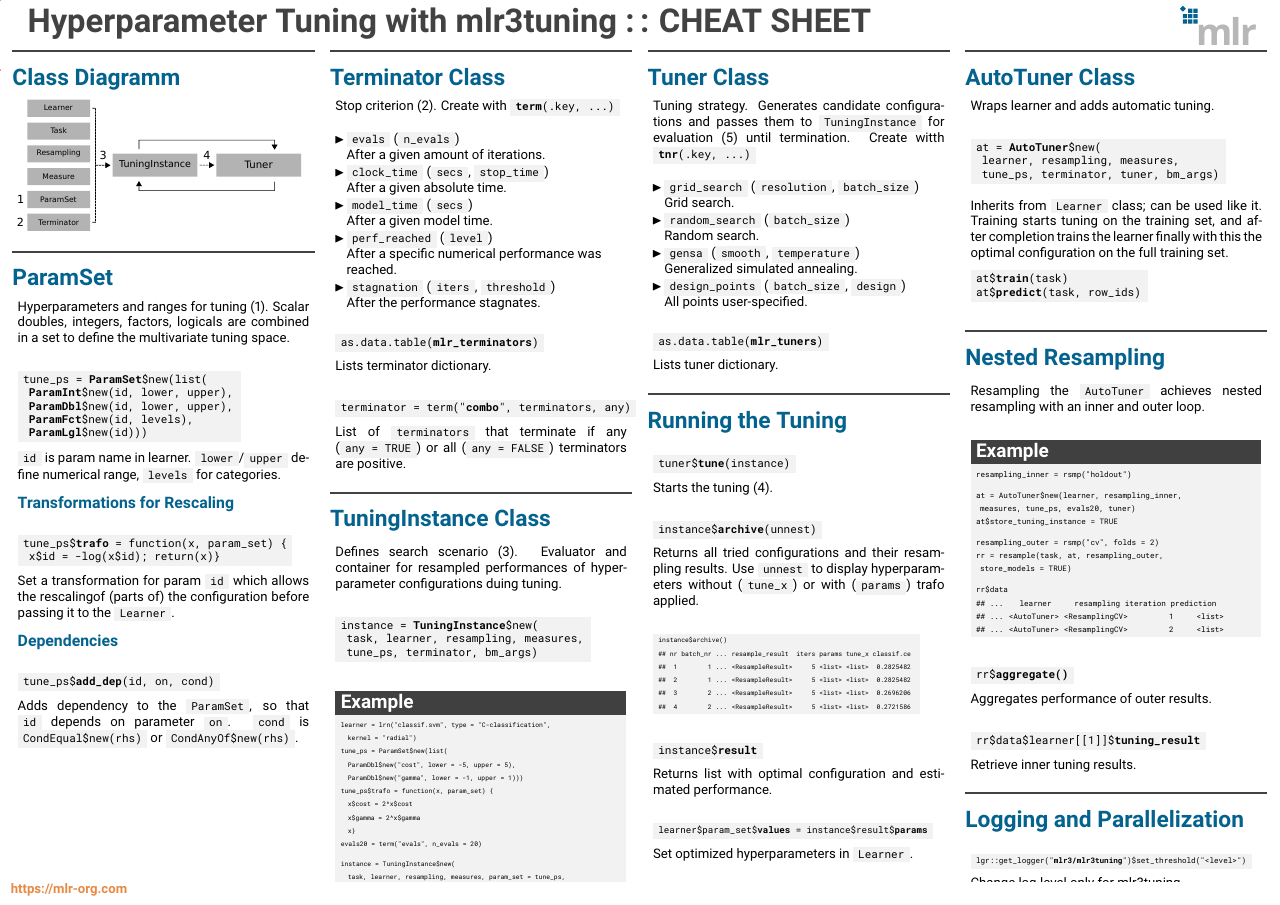
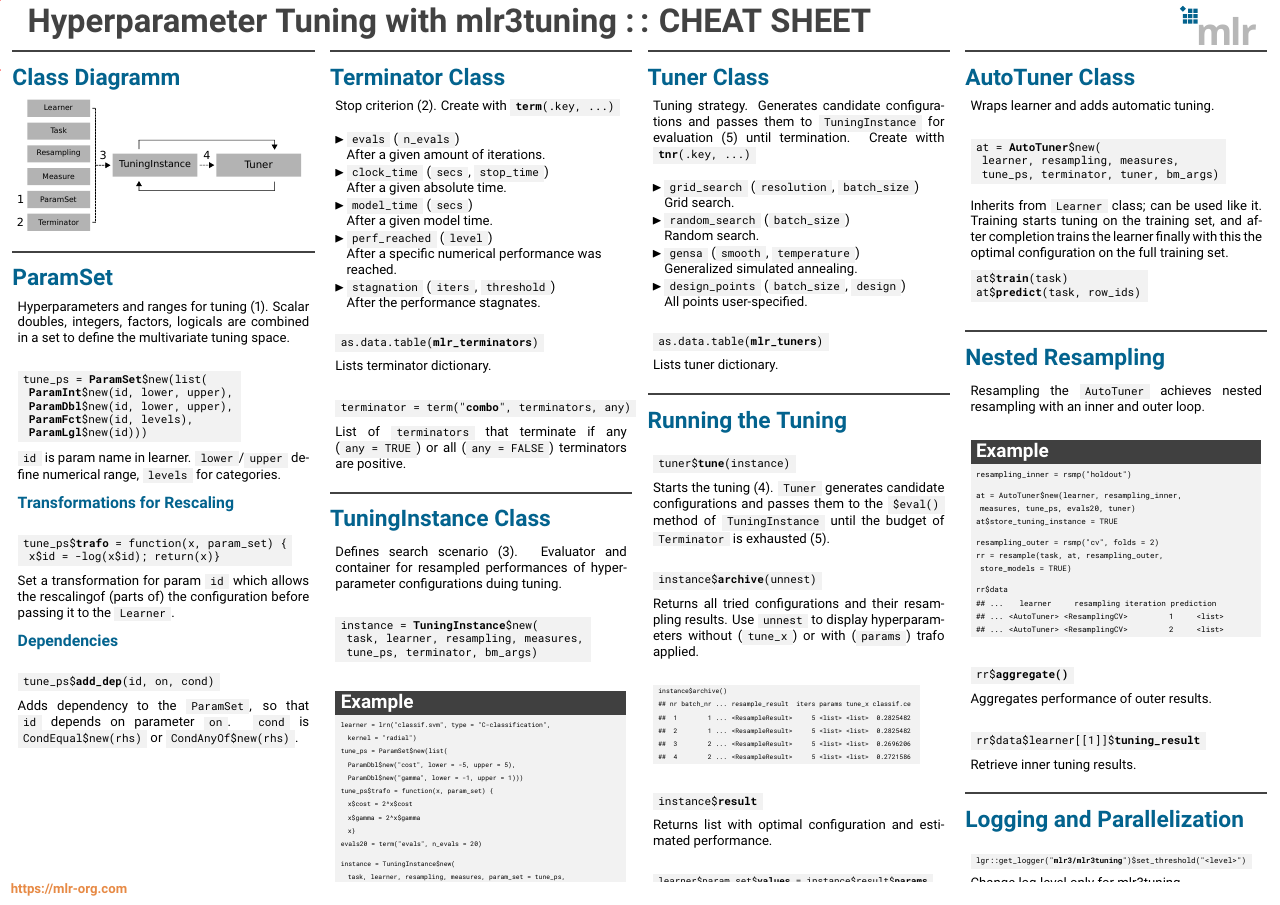
Before and after one commit to mlr-org/mlr3cheatsheets, a LaTeX poster (mlr3tuning/mlr3tuningcheatsheet.tex): the whole page. Compiled offline with pdfLaTeX.

Commit message:
mlr3tuning add eval

```diff
--- a/mlr3tuning/mlr3tuningcheatsheet.tex
+++ b/mlr3tuning/mlr3tuningcheatsheet.tex
@@ -232,7 +232,9 @@
 							\begin{codebox}
 								tuner\$\textbf{tune}(instance)
 							\end{codebox}
-							Starts the tuning (4).
+							Starts the tuning (4). \codeinline{Tuner} generates candidate configurations
+							and passes them to the \codeinline{\$eval()} method of \codeinline{TuningInstance}
+							until the budget of \codeinline{Terminator} is exhausted (5).
 							\\
 							\begin{codebox}
 								instance\$\textbf{archive}(unnest)
```
